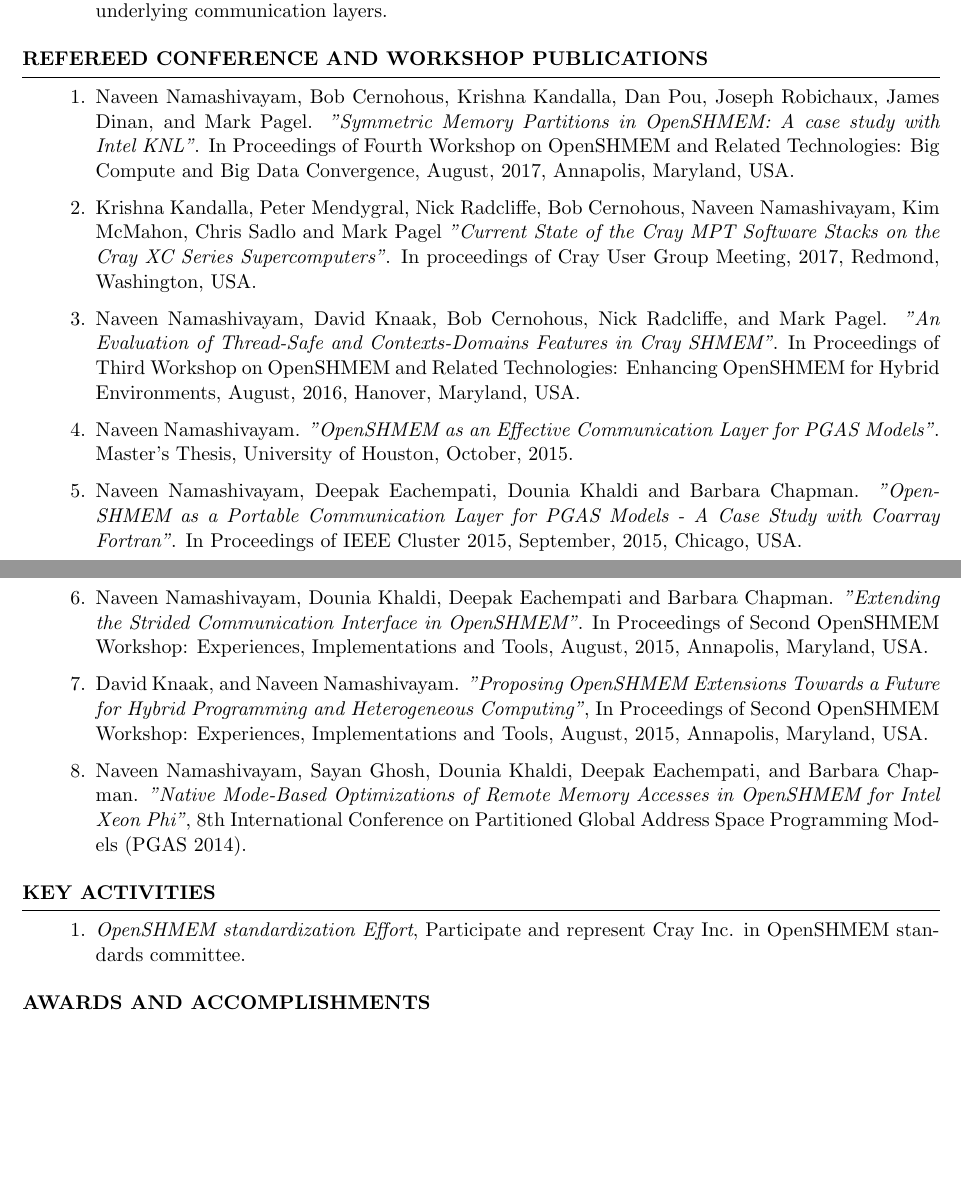
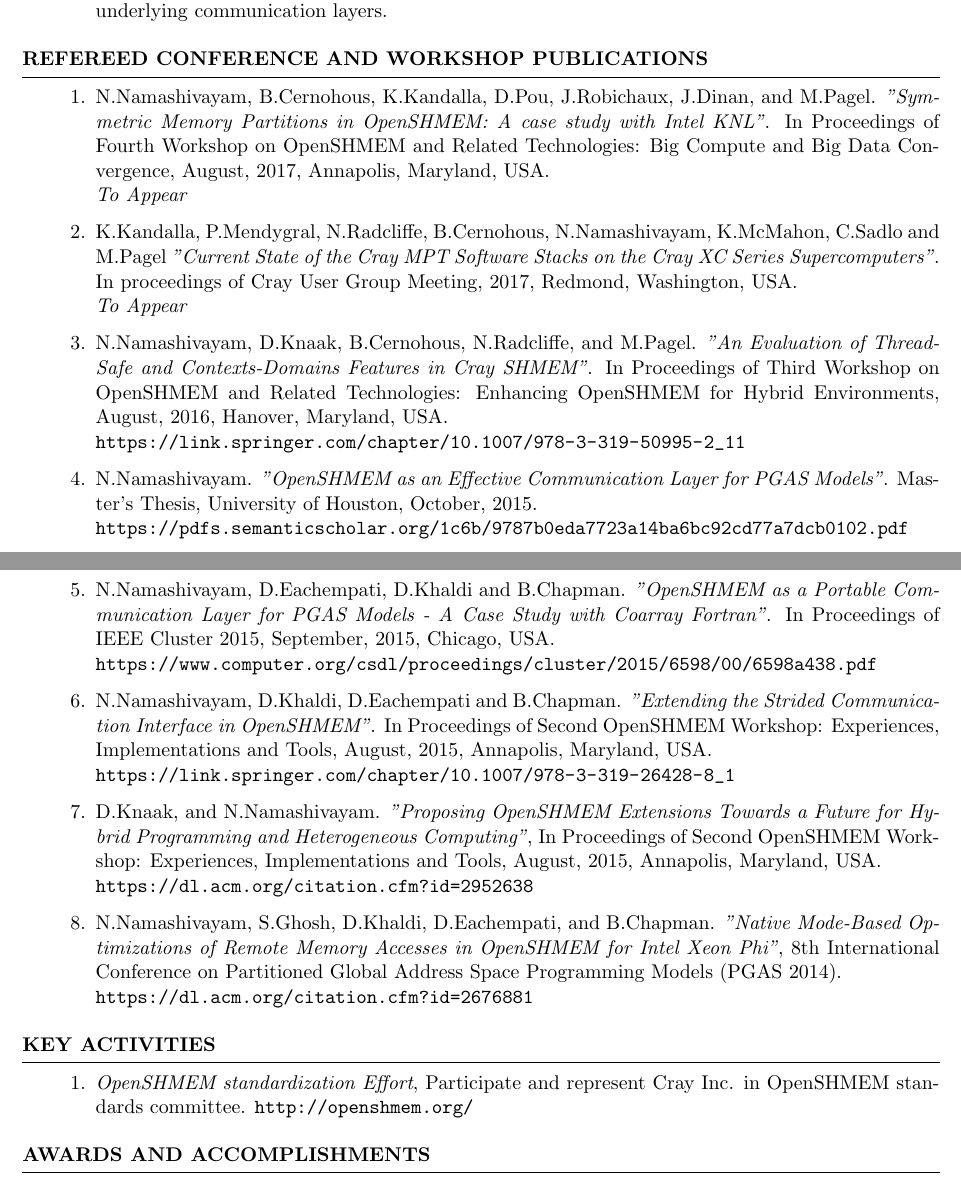
Before and after one commit to naveen-rn/naveen-rn.github.io, a LaTeX CV (cv/cv.tex, which reads cv/activities.tex, cv/publications.tex): two parts of pages 2 and 3 of 3, joined at a grey line, cut so that both start at the same text, the shorter picture padded with empty space. Compiled offline with pdfLaTeX.

Commit message:
Update CV/Resume

```diff
--- a/cv/activities.tex
+++ b/cv/activities.tex
@@ -1,5 +1,5 @@
 \begin{enumerate}
 \setcounter{enumi}{0}
 \item \textit{OpenSHMEM standardization Effort}, Participate and represent Cray Inc. in
-OpenSHMEM standards committee.
+OpenSHMEM standards committee. \url{http://openshmem.org/}
 \end{enumerate}
--- a/cv/cv.tex
+++ b/cv/cv.tex
@@ -1,6 +1,7 @@
 \documentclass{resume}
 
 \usepackage[left=0.75in,top=0.6in,right=0.75in,bottom=0.6in]{geometry}
+\usepackage{url}
 
 %---------------------------------------------------------------------
 %	Name and Address Section
@@ -10,7 +11,8 @@
 \address{250 East 6th Street, Apt 0402 \\
          Saint Paul, MN 55101}
 \address{(832)~$\cdot$~720~$\cdot$~2393 \\
-         nravi.research@gmail.com, rn.naveen1@gmail.com}
+         \url{http://www.naveenravichandrasekaran.com/} \\
+         nravi.research@gmail.com}
 
 \begin{document}
 
--- a/cv/publications.tex
+++ b/cv/publications.tex
@@ -1,41 +1,49 @@
 \begin{enumerate}
 \setcounter{enumi}{0}
-\item Naveen Namashivayam, Bob Cernohous, Krishna Kandalla, Dan Pou,
-      Joseph Robichaux, James Dinan, and Mark Pagel.
+\item N.Namashivayam, B.Cernohous, K.Kandalla, D.Pou,
+      J.Robichaux, J.Dinan, and M.Pagel.
       \textit{"Symmetric Memory Partitions in OpenSHMEM: A case study with
       Intel KNL"}. In Proceedings of Fourth Workshop on OpenSHMEM and
       Related Technologies: Big Compute and Big Data Convergence, August,
-      2017, Annapolis, Maryland, USA.
-\item Krishna Kandalla, Peter Mendygral, Nick Radcliffe, Bob Cernohous,
-      Naveen Namashivayam, Kim McMahon, Chris Sadlo and Mark Pagel
+      2017, Annapolis, Maryland, USA.\\
+      \textit{To Appear}
+\item K.Kandalla, P.Mendygral, N.Radcliffe, B.Cernohous,
+      N.Namashivayam, K.McMahon, C.Sadlo and M.Pagel
       \textit{"Current State of the Cray MPT Software Stacks on the Cray XC
       Series Supercomputers"}. In proceedings of Cray User Group Meeting,
-      2017, Redmond, Washington, USA.
-\item Naveen Namashivayam, David Knaak, Bob Cernohous, Nick Radcliffe, and
-      Mark Pagel.
+      2017, Redmond, Washington, USA.\\
+      \textit{To Appear}
+\item N.Namashivayam, D.Knaak, B.Cernohous, N.Radcliffe, and
+      M.Pagel.
       \textit{"An Evaluation of Thread-Safe and Contexts-Domains Features in
       Cray SHMEM"}. In Proceedings of Third Workshop on OpenSHMEM and Related
       Technologies: Enhancing OpenSHMEM for Hybrid Environments, August, 2016,
-      Hanover, Maryland, USA.
-\item Naveen Namashivayam.
+      Hanover, Maryland, USA.\\
+      \url{https://link.springer.com/chapter/10.1007/978-3-319-50995-2_11}
+\item N.Namashivayam.
       \textit{"OpenSHMEM as an Effective Communication Layer for PGAS Models"}.
-      Master's Thesis, University of Houston, October, 2015.
-\item Naveen Namashivayam, Deepak Eachempati, Dounia Khaldi and Barbara Chapman.
+      Master's Thesis, University of Houston, October, 2015.\\
+      \url{https://pdfs.semanticscholar.org/1c6b/9787b0eda7723a14ba6bc92cd77a7dcb0102.pdf}
+\item N.Namashivayam, D.Eachempati, D.Khaldi and B.Chapman.
       \textit{"OpenSHMEM as a Portable Communication Layer for PGAS Models - A
       Case Study with Coarray Fortran"}. In Proceedings of IEEE Cluster 2015,
-      September, 2015, Chicago, USA.
-\item Naveen Namashivayam, Dounia Khaldi, Deepak Eachempati and Barbara Chapman.
+      September, 2015, Chicago, USA.\\
+      \url{https://www.computer.org/csdl/proceedings/cluster/2015/6598/00/6598a438.pdf}
+\item N.Namashivayam, D.Khaldi, D.Eachempati and B.Chapman.
       \textit{"Extending the Strided Communication Interface in OpenSHMEM"}. In
       Proceedings of Second OpenSHMEM Workshop: Experiences, Implementations and
-      Tools, August, 2015, Annapolis, Maryland, USA.
-\item David Knaak, and Naveen Namashivayam.
+      Tools, August, 2015, Annapolis, Maryland, USA.\\
+      \url{https://link.springer.com/chapter/10.1007/978-3-319-26428-8_1}
+\item D.Knaak, and N.Namashivayam.
       \textit{"Proposing OpenSHMEM Extensions Towards a Future for Hybrid
       Programming and Heterogeneous Computing"}, In Proceedings of Second
       OpenSHMEM Workshop: Experiences, Implementations and Tools, August, 2015,
-      Annapolis, Maryland, USA.
-\item Naveen Namashivayam, Sayan Ghosh, Dounia Khaldi, Deepak Eachempati, and
-      Barbara Chapman.
+      Annapolis, Maryland, USA.\\
+      \url{https://dl.acm.org/citation.cfm?id=2952638}
+\item N.Namashivayam, S.Ghosh, D.Khaldi, D.Eachempati, and
+      B.Chapman.
       \textit{"Native Mode-Based Optimizations of Remote Memory Accesses in
       OpenSHMEM for Intel Xeon Phi"}, 8th International Conference on Partitioned
-      Global Address Space Programming Models (PGAS 2014).
+      Global Address Space Programming Models (PGAS 2014).\\
+      \url{https://dl.acm.org/citation.cfm?id=2676881}
 \end{enumerate}
```
Also changed, not shown: cv/technical.tex (+1 -1 lines), cv/cv.pdf, deck/ctx-osm-wg.pdf (added), deck/intel-tech-talk-ctx.pdf (added), deck/intel-tech-talk-part.pdf (added), 1 other file.
